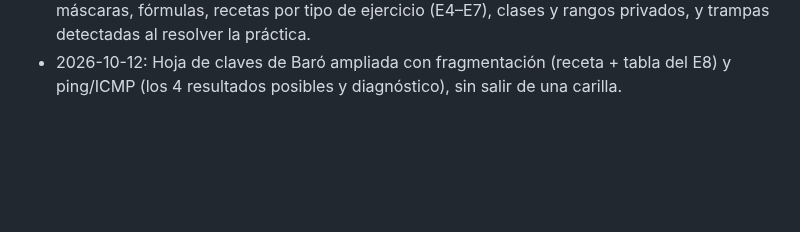
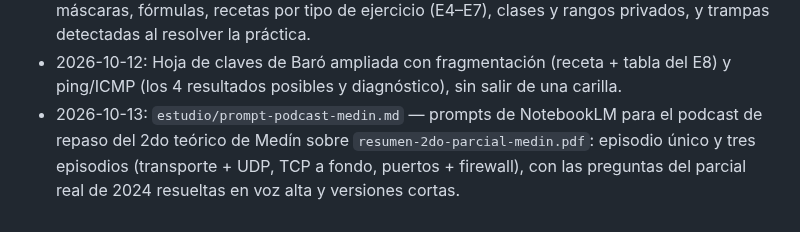
Before and after one commit to JuanBonadeo/utn_brain, a Markdown page: materias/RD/RD.md, the part around the change. Rendered like a GitHub page; blank space fills up the shorter version.

Commit message:
RD: prompts de podcast para el 2do teórico de medín (episodio único + tres por bloque)
Co-Authored-By: Claude Opus 5.5 (1M context) <noreply@anthropic.com>

```diff
--- a/materias/RD/RD.md
+++ b/materias/RD/RD.md
@@ -1013,3 +1013,4 @@ El firewall **inspecciona los headers** de cada paquete y lo compara con sus reg
 - 2026-10-11: Unidad 2 (*Opciones* del header IPv4): corregida la justificación de "registro de ruta y marca de tiempo → ICMP". Son opciones de IP que se usan a través de ICMP (`ping -r`/`-s`); los tipos ICMP 13/14 son otro mecanismo. Corregido también en el resumen y el cuestionario de Baró.
 - 2026-10-12: Hoja de claves de subnetting para el 2do parcial de Baró (`estudio/claves-subnetting-baro.html` + pdf, una carilla en formato de cajas como las hojas de IO): tabla de máscaras, fórmulas, recetas por tipo de ejercicio (E4–E7), clases y rangos privados, y trampas detectadas al resolver la práctica.
 - 2026-10-12: Hoja de claves de Baró ampliada con fragmentación (receta + tabla del E8) y ping/ICMP (los 4 resultados posibles y diagnóstico), sin salir de una carilla.
+- 2026-10-13: `estudio/prompt-podcast-medin.md` — prompts de NotebookLM para el podcast de repaso del 2do teórico de Medín sobre `resumen-2do-parcial-medin.pdf`: episodio único y tres episodios (transporte + UDP, TCP a fondo, puertos + firewall), con las preguntas del parcial real de 2024 resueltas en voz alta y versiones cortas.
```
Also changed, not shown: 1 other file.
